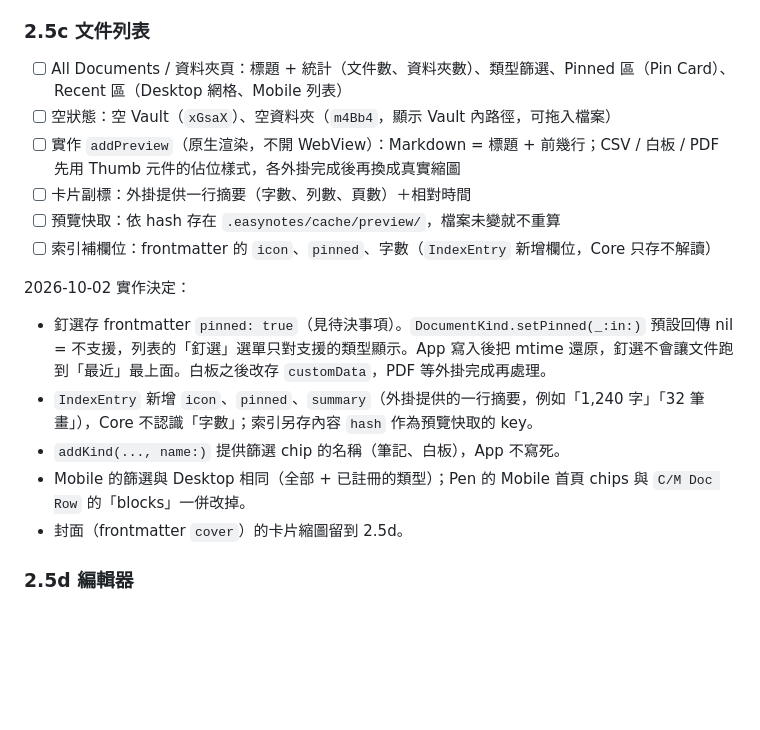
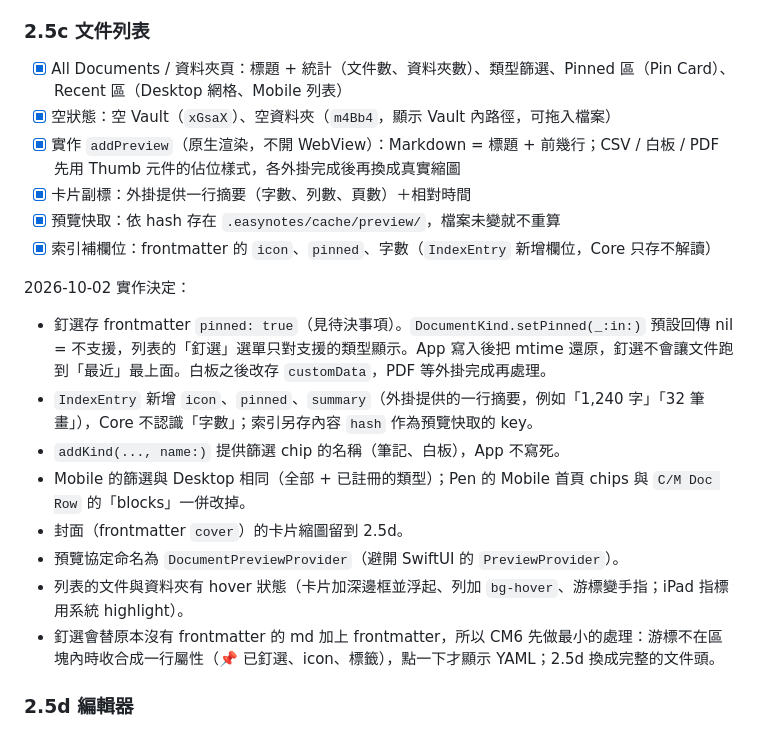
Before and after one commit to brian-huanggg/easy-notes, a Markdown page: docs/Roadmap.md, the part around one of its changes. Drawn GitHub-style; blank space fills up the shorter version.

Commit message:
docs(2.5c): tick completed items and acceptance tests
Co-Authored-By: Claude Opus 5.5 <noreply@anthropic.com>

```diff
--- a/docs/Roadmap.md
+++ b/docs/Roadmap.md
@@ -152,12 +152,12 @@
 
 ### 2.5c 文件列表
 
-- [ ] All Documents / 資料夾頁：標題 + 統計（文件數、資料夾數）、類型篩選、Pinned 區（Pin Card）、Recent 區（Desktop 網格、Mobile 列表）
-- [ ] 空狀態：空 Vault（`xGsaX`）、空資料夾（`m4Bb4`，顯示 Vault 內路徑，可拖入檔案）
-- [ ] 實作 `addPreview`（原生渲染，不開 WebView）：Markdown = 標題 + 前幾行；CSV / 白板 / PDF 先用 Thumb 元件的佔位樣式，各外掛完成後再換成真實縮圖
-- [ ] 卡片副標：外掛提供一行摘要（字數、列數、頁數）＋相對時間
-- [ ] 預覽快取：依 hash 存在 `.easynotes/cache/preview/`，檔案未變就不重算
-- [ ] 索引補欄位：frontmatter 的 `icon`、`pinned`、字數（`IndexEntry` 新增欄位，Core 只存不解讀）
+- [x] All Documents / 資料夾頁：標題 + 統計（文件數、資料夾數）、類型篩選、Pinned 區（Pin Card）、Recent 區（Desktop 網格、Mobile 列表）
+- [x] 空狀態：空 Vault（`xGsaX`）、空資料夾（`m4Bb4`，顯示 Vault 內路徑，可拖入檔案）
+- [x] 實作 `addPreview`（原生渲染，不開 WebView）：Markdown = 標題 + 前幾行；CSV / 白板 / PDF 先用 Thumb 元件的佔位樣式，各外掛完成後再換成真實縮圖
+- [x] 卡片副標：外掛提供一行摘要（字數、列數、頁數）＋相對時間
+- [x] 預覽快取：依 hash 存在 `.easynotes/cache/preview/`，檔案未變就不重算
+- [x] 索引補欄位：frontmatter 的 `icon`、`pinned`、字數（`IndexEntry` 新增欄位，Core 只存不解讀）
 
 2026-10-02 實作決定：
 
@@ -166,6 +166,9 @@
 - `addKind(..., name:)` 提供篩選 chip 的名稱（筆記、白板），App 不寫死。
 - Mobile 的篩選與 Desktop 相同（全部 + 已註冊的類型）；Pen 的 Mobile 首頁 chips 與 `C/M Doc Row` 的「blocks」一併改掉。
 - 封面（frontmatter `cover`）的卡片縮圖留到 2.5d。
+- 預覽協定命名為 `DocumentPreviewProvider`（避開 SwiftUI 的 `PreviewProvider`）。
+- 列表的文件與資料夾有 hover 狀態（卡片加深邊框並浮起、列加 `bg-hover`、游標變手指；iPad 指標用系統 highlight）。
+- 釘選會替原本沒有 frontmatter 的 md 加上 frontmatter，所以 CM6 先做最小的處理：游標不在區塊內時收合成一行屬性（📌 已釘選、icon、標籤），點一下才顯示 YAML；2.5d 換成完整的文件頭。
 
 ### 2.5d 編輯器
 
```
Also changed, not shown: other parts of docs/Roadmap.md (+3 -3 lines).
